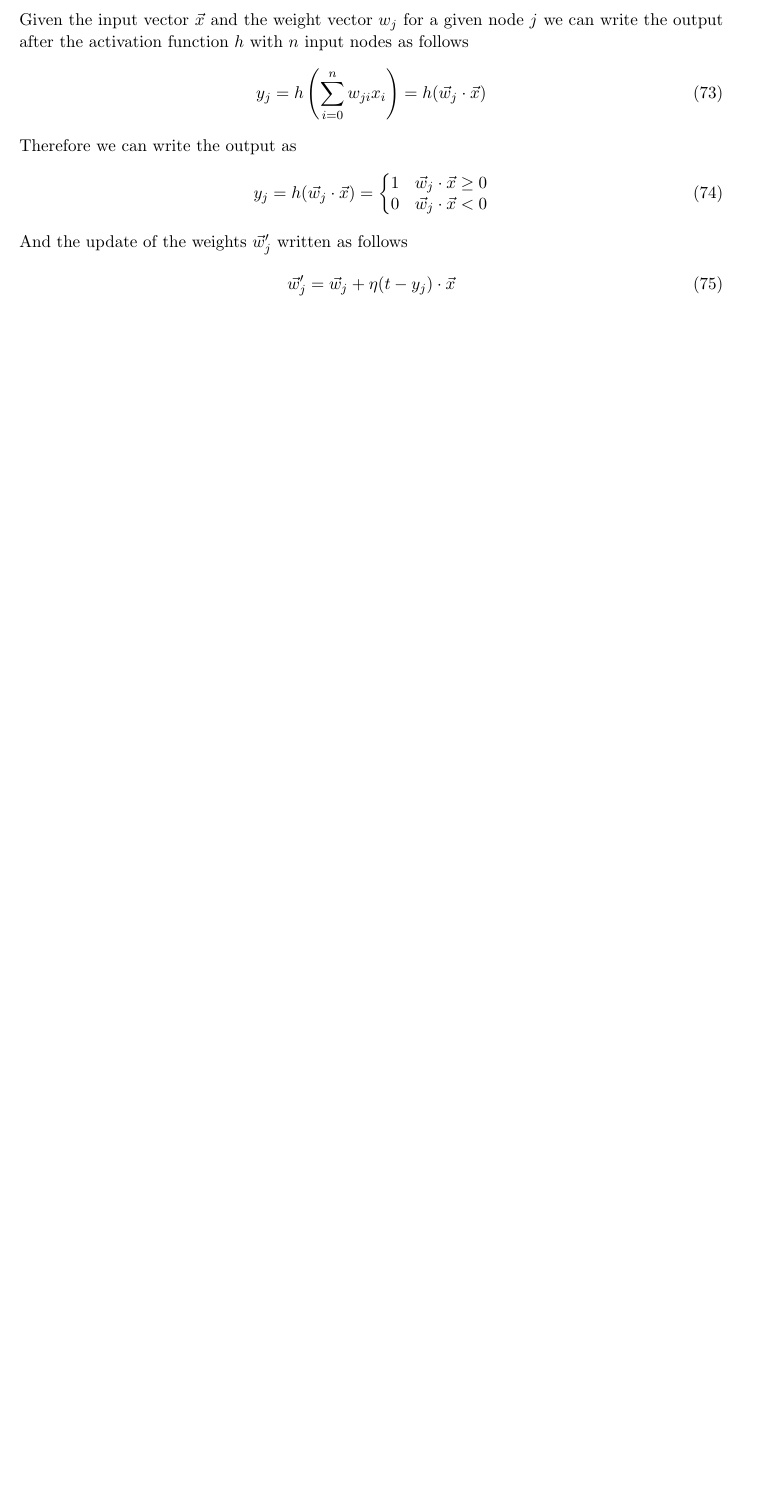
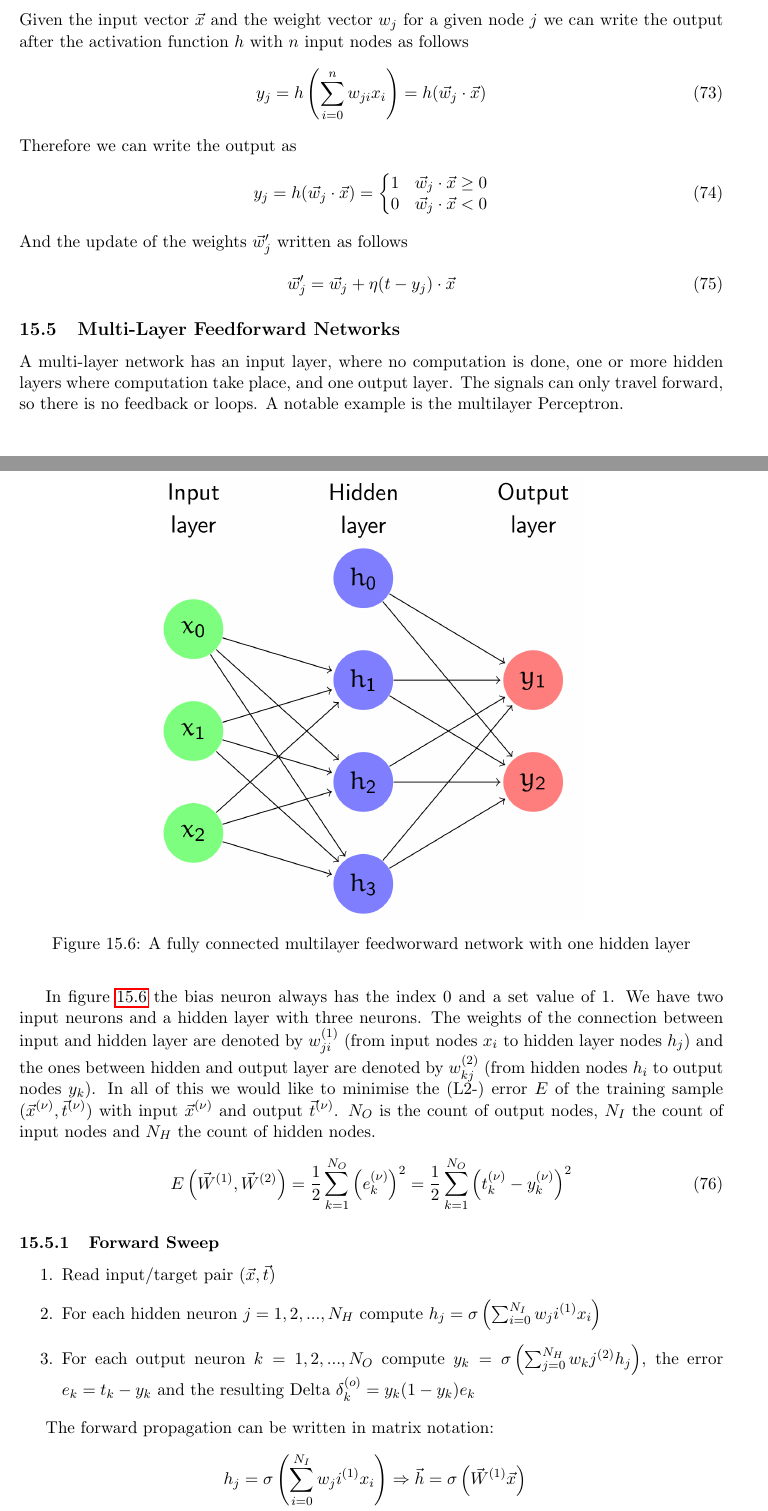
Before and after one commit to gathurian/HSLU, a LaTeX document (FS19/ML/Zusammenfassung_ML.tex): part of page 71 of 71 before the commit and two parts of pages 71 and 72 of 73 after it, the two joined at a grey line, cut so that both start at the same text, the shorter picture padded with empty space. Compiled offline with pdfLaTeX.

Commit message:
Add multilayer feedforward network

```diff
--- a/FS19/ML/Zusammenfassung_ML.tex
+++ b/FS19/ML/Zusammenfassung_ML.tex
@@ -3133,3 +3133,31 @@ And the update of the weights $\vec{w}'_j$ written as follows
     \vec{w}'_j = \vec{w}_j + \eta (t - y_j)\cdot \vec{x}
 \end{equation}
 
+\subsection{Multi-Layer Feedforward Networks}
+A multi-layer network has an input layer, where no computation is done, one or more hidden layers where computation take place, and one output layer. The signals can only travel forward, so there is no feedback or loops. A notable example is the multilayer Perceptron.
+
+\begin{figure}[tbh!]
+    \centering
+    \includegraphics[keepaspectratio, width=0.6\linewidth]{Pictures/fully_connected_multilayer_feedforward_network}
+    \caption{A fully connected multilayer feedworward network with one hidden layer}
+    \label{fig:fullyconnectedmultilayerfeedforwardnetwork}
+\end{figure}
+
+In figure \ref{fig:fullyconnectedmultilayerfeedforwardnetwork} the bias neuron always has the index 0 and a set value of 1. We have two input neurons and a hidden layer with three neurons. The weights of the connection between input and hidden layer are denoted by $w_{ji}^{(1)}$ (from input nodes $x_i$ to hidden layer nodes $h_j$) and the ones between hidden and output layer are denoted by $w_{kj}^{(2)}$ (from hidden nodes $h_i$ to output nodes $y_k$). In all of this we would like to minimise the (L2-) error $E$ of the training sample $(\vec{x}^{(\nu)}, \vec{t}^{(\nu)})$ with input $\vec{x}^{(\nu)}$ and output $ \vec{t}^{(\nu)}$. $N_O$ is the count of output nodes, $N_I$ the count of input nodes and $N_H$ the count of hidden nodes.
+\begin{equation}
+    E\left(\vec{W}^{(1)}, \vec{W}^{(2)}\right) = \frac{1}{2} \sum_{k=1}^{N_O} \left(e_k^{(\nu)}\right)^2 = \frac{1}{2} \sum_{k=1}^{N_O} \left(t_k^{(\nu)} - y_k^{(\nu)}\right)^2
+\end{equation}
+
+\subsubsection{Forward Sweep}
+
+\begin{enumerate}
+    \item Read input/target pair $(\vec{x},\vec{t})$
+    \item For each hidden neuron $j = 1,2,...,N_H$ compute $h_j=\sigma\left(\sum_{i=0}^{N_I} w_ji^{(1)} x_i \right)$
+    \item For each output neuron $k = 1,2,...,N_O$ compute $y_k=\sigma\left(\sum_{j=0}^{N_H} w_kj^{(2)} h_j \right)$, the error $e_k = t_k - y_k$ and the resulting Delta $\delta_k^{(o)} = y_k(1-y_k)e_k$
+\end{enumerate}
+
+The forward propagation can be written in matrix notation:
+\begin{align*}
+    h_j=\sigma\left(\sum_{i=0}^{N_I} w_ji^{(1)} x_i \right) &\Rightarrow \vec{h} = \sigma\left( \vec{W}^{(1)} \vec{x} \right)\\
+    y_k=\sigma\left(\sum_{j=0}^{N_H} w_kj^{(2)} h_j \right) &\Rightarrow \vec{y} = \sigma\left( \vec{W}^{(2)} \vec{h} \right)
+\end{align*}
@@ -3135,0 +3169 @@ And the update of the weights $\vec{w}'_j$ written as follows
+    \item For each hidden neuron $j = 1,2...,N_H$ compute $\delta_j^{(h)} = h_i(1-h_i)\sum_{k=1}^{N_O} \delta_k^{(o)} w_{kj}^{(2)}$ where we sum over all successors $k$ of the hidden neuron $i$
```
Also changed, not shown: FS19/ML/Pictures/fully_connected_multilayer_feedforward_network.png (added), FS19/ML/Zusammenfassung_ML.tex (15 more changed lines).
